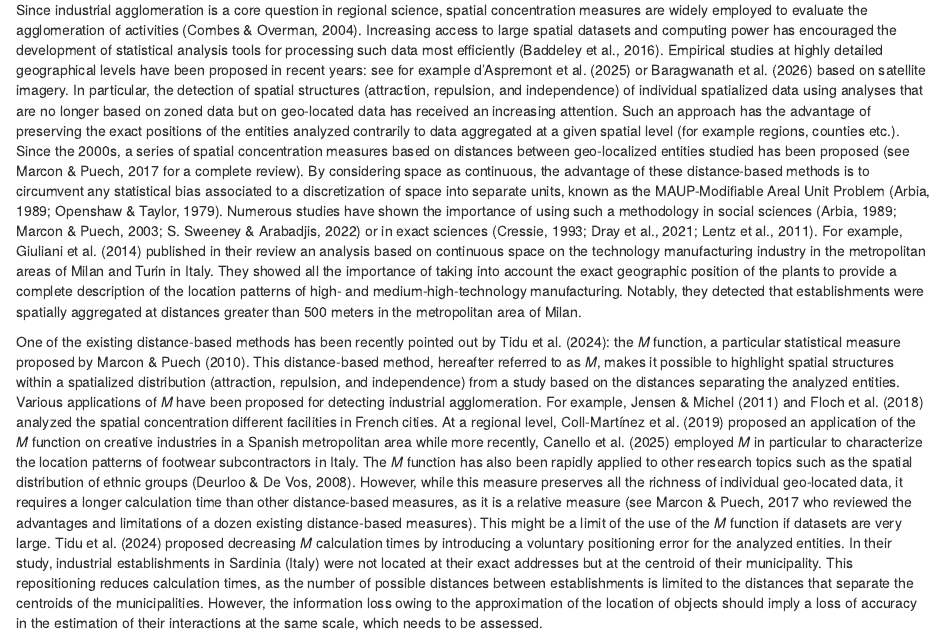
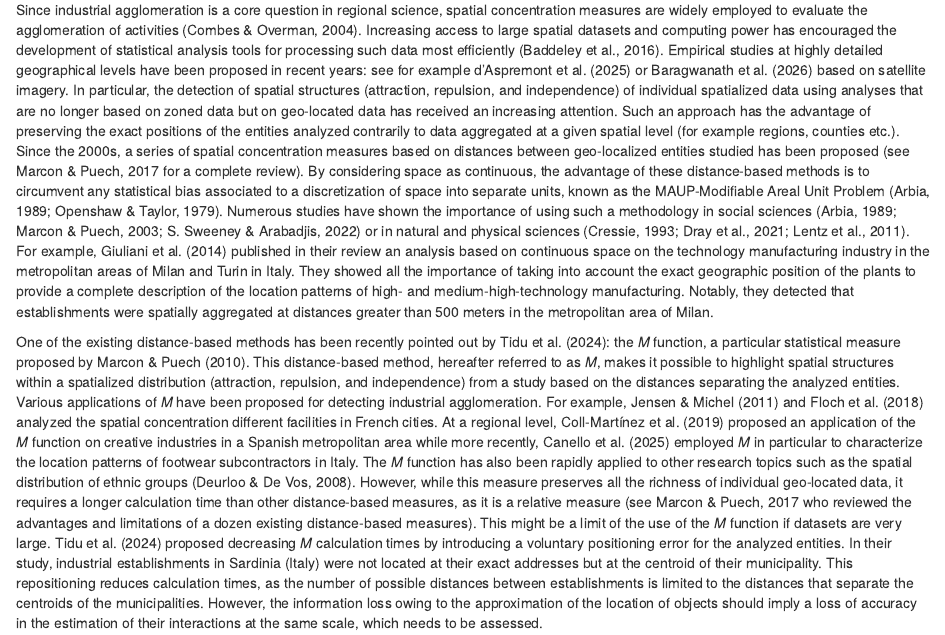
Before and after one commit to EricMarcon/MLargeDataSets, an R Markdown document (Rev1.Rmd): the page in a window 1100 px wide, from 690 px down. Rendered offline with R 4.5, knitr and Pandoc, with nearby package versions; drawn as R Markdown's standard HTML page in place of the format the file asks for; some code elsewhere in the file could not run offline.

Commit message:
corrected exact sciences

```diff
--- a/Rev1.Rmd
+++ b/Rev1.Rmd
@@ -148,7 +148,7 @@ In particular, the detection of spatial structures (attraction, repulsion, and i
 Such an approach has the advantage of preserving the exact positions of the entities analyzed contrarily to data aggregated at a given spatial level (for example regions, counties etc.).
 Since the 2000s, a series of spatial concentration measures based on distances between geo-localized entities studied has been proposed [see @Marcon2017 for a complete review].
 By considering space as continuous, the advantage of these distance-based methods is to circumvent any statistical bias associated to a discretization of space into separate units, known as the MAUP-Modifiable Areal Unit Problem [@Openshaw1979; @Arbia1989].
-Numerous studies have shown the importance of using such a methodology in social sciences [@Arbia1989; @Marcon2003; @Sweeney2022] or in exact sciences [@Cressie1993; @Lentz2011; @Dray2021].
+Numerous studies have shown the importance of using such a methodology in social sciences [@Arbia1989; @Marcon2003; @Sweeney2022] or in natural and physical sciences [@Cressie1993; @Lentz2011; @Dray2021].
 For example, @Giuliani2014 published in their review an analysis based on continuous space on the technology manufacturing industry in the metropolitan areas of Milan and Turin in Italy.
 They showed all the importance of taking into account the exact geographic position of the plants to provide a complete description of the location patterns of high- and medium-high-technology manufacturing.
 Notably, they detected that establishments were spatially aggregated at distances greater than 500 meters in the metropolitan area of Milan.
```
